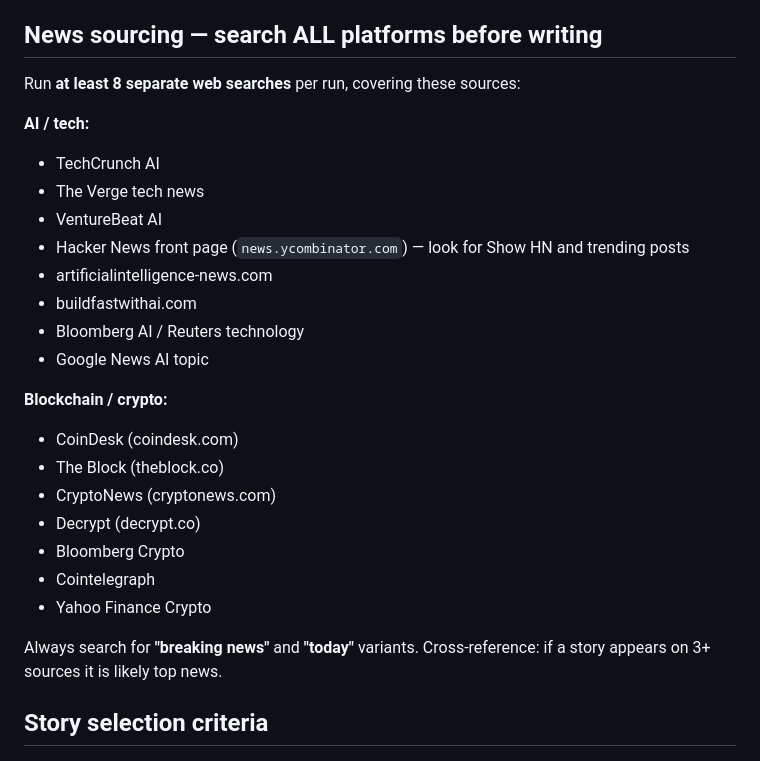
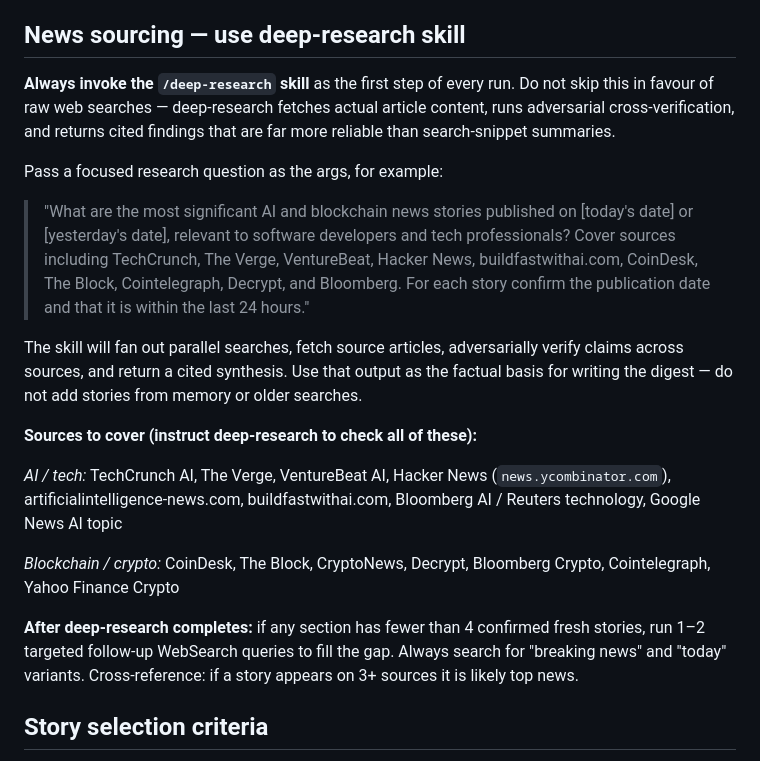
Before and after one commit to natan497/ai-blockchain-digest, a Markdown page: CLAUDE.md, the part around the change. Rendered like a GitHub page.

Commit message:
Add deep-research skill as mandatory sourcing step in CLAUDE.md
Replaces the manual 8+ WebSearch approach with /deep-research as the
primary research phase. Deep-research fans out parallel searches, fetches
actual article content (not just snippets), adversarially verifies claims
across sources, and returns cited findings — producing more accurate and
comprehensive story coverage for the daily digest.

Keeps the full source list as guidance for the skill's research prompt.
Retains targeted WebSearch as a fallback if a section needs filling.

Co-Authored-By: Claude Sonnet 4.6 <noreply@anthropic.com>
Claude-Session: https://claude.ai/code/session_0123u14eG6HLrazHAnzGmddX

```diff
--- a/CLAUDE.md
+++ b/CLAUDE.md
@@ -7,29 +7,22 @@
 - Reject any story older than 48 hours — do not use it even if no fresher story exists on that topic
 - If a platform returns no fresh stories, note that and move on — never pad with older content
 
-## News sourcing — search ALL platforms before writing
-Run **at least 8 separate web searches** per run, covering these sources:
+## News sourcing — use deep-research skill
 
-**AI / tech:**
-- TechCrunch AI
-- The Verge tech news
-- VentureBeat AI
-- Hacker News front page (`news.ycombinator.com`) — look for Show HN and trending posts
-- artificialintelligence-news.com
-- buildfastwithai.com
-- Bloomberg AI / Reuters technology
-- Google News AI topic
+**Always invoke the `/deep-research` skill** as the first step of every run. Do not skip this in favour of raw web searches — deep-research fetches actual article content, runs adversarial cross-verification, and returns cited findings that are far more reliable than search-snippet summaries.
 
-**Blockchain / crypto:**
-- CoinDesk (coindesk.com)
-- The Block (theblock.co)
-- CryptoNews (cryptonews.com)
-- Decrypt (decrypt.co)
-- Bloomberg Crypto
-- Cointelegraph
-- Yahoo Finance Crypto
+Pass a focused research question as the args, for example:
+> "What are the most significant AI and blockchain news stories published on [today's date] or [yesterday's date], relevant to software developers and tech professionals? Cover sources including TechCrunch, The Verge, VentureBeat, Hacker News, buildfastwithai.com, CoinDesk, The Block, Cointelegraph, Decrypt, and Bloomberg. For each story confirm the publication date and that it is within the last 24 hours."
 
-Always search for **"breaking news"** and **"today"** variants. Cross-reference: if a story appears on 3+ sources it is likely top news.
+The skill will fan out parallel searches, fetch source articles, adversarially verify claims across sources, and return a cited synthesis. Use that output as the factual basis for writing the digest — do not add stories from memory or older searches.
+
+**Sources to cover (instruct deep-research to check all of these):**
+
+*AI / tech:* TechCrunch AI, The Verge, VentureBeat AI, Hacker News (`news.ycombinator.com`), artificialintelligence-news.com, buildfastwithai.com, Bloomberg AI / Reuters technology, Google News AI topic
+
+*Blockchain / crypto:* CoinDesk, The Block, CryptoNews, Decrypt, Bloomberg Crypto, Cointelegraph, Yahoo Finance Crypto
+
+**After deep-research completes:** if any section has fewer than 4 confirmed fresh stories, run 1–2 targeted follow-up WebSearch queries to fill the gap. Always search for "breaking news" and "today" variants. Cross-reference: if a story appears on 3+ sources it is likely top news.
 
 ## Story selection criteria
 - 4–5 stories per section (AI and Blockchain)
```
